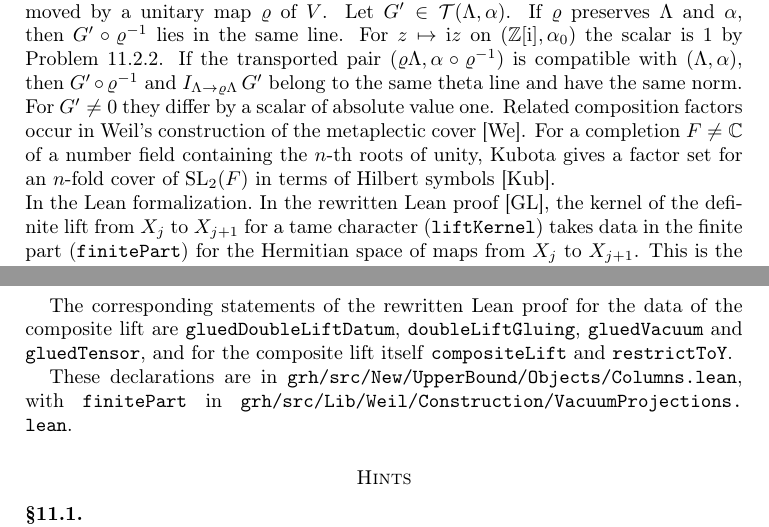
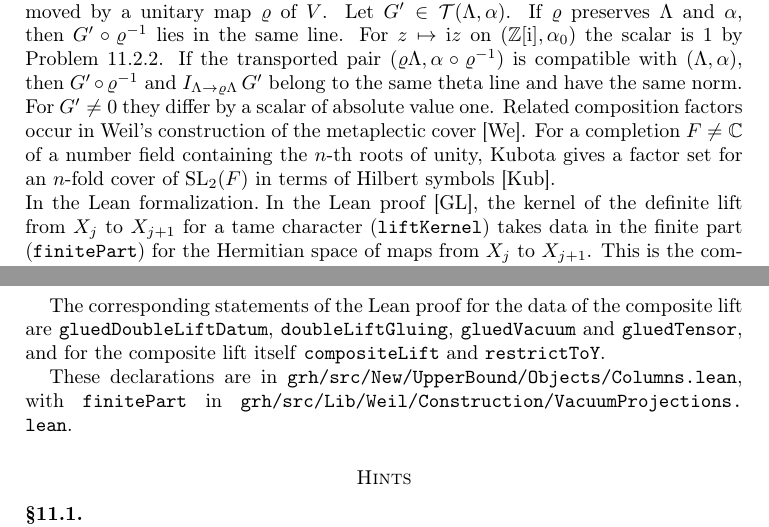
Before and after one commit to ultronozm/grh-workbook, a LaTeX paper (20261125T009500--fock-model-and-theta-intertwiners__workbook.tex): two parts of pages 4 and 5 of 6, joined at a grey line, cut so that both start at the same text. Compiled offline with pdfLaTeX.

Commit message:
Wording: 'the proof' (Ch. The Fock model and theta intertwiners)

```diff
--- a/20261125T009500--fock-model-and-theta-intertwiners__workbook.tex
+++ b/20261125T009500--fock-model-and-theta-intertwiners__workbook.tex
@@ -229,9 +229,9 @@ For the distinct neighbours above, the composition scalar is a fourth root of un
 Constants of the same kind appear when a lattice is moved by a unitary map \(\varrho\) of \(V\).  Let \(G' \in \mathcal{T}(\Lambda,\alpha)\).  If \(\varrho\) preserves \(\Lambda\) and \(\alpha\), then \(G' \circ \varrho^{-1}\) lies in the same line.  For \(z \mapsto \ii z\) on \((\Z[\ii],\alpha_0)\) the scalar is \(1\) by Problem~\ref{pr:G-rot}.  If the transported pair \((\varrho\Lambda,\alpha\circ\varrho^{-1})\) is compatible with \((\Lambda,\alpha)\), then \(G' \circ \varrho^{-1}\) and \(I_{\Lambda \to \varrho\Lambda}\,G'\) belong to the same theta line and have the same norm.  For \(G' \ne 0\) they differ by a scalar of absolute value one.  Related composition factors occur in Weil's construction of the metaplectic cover \cite{We}.  For a completion \(F \ne \C\) of a number field containing the \(n\)-th roots of unity, Kubota gives a factor set for an \(n\)-fold cover of \(\mathrm{SL}_2(F)\) in terms of Hilbert symbols \cite{Kub}.
 
 \paragraph{In the Lean formalization.}
-In the rewritten Lean proof \cite{GL}, the kernel of the definite lift from \(X_j\) to \(X_{j+1}\) for a tame character (\texttt{liftKernel}) takes data in the finite part (\texttt{finitePart}) for the Hermitian space of maps from \(X_j\) to \(X_{j+1}\).  This is the complex span of the finite Heisenberg translates of that space's vacuum.  A translation tuple \(x\) (\texttt{Translations}) consists, for every \(j \in \mathbb{N}\), of a matrix \(x_j\) over the finite adeles of the CM field, with rows indexed by the basis of \(X_{j+1}\) and columns by the basis of \(X_j\).  The value \(\texttt{translateDatum}\,x\,j\) is the translate by \(x_j\) of the integral vacuum of that Hermitian space (Chapter~\ref{c32-chap}, Section~\ref{c32-sec:objects}).
+In the Lean proof \cite{GL}, the kernel of the definite lift from \(X_j\) to \(X_{j+1}\) for a tame character (\texttt{liftKernel}) takes data in the finite part (\texttt{finitePart}) for the Hermitian space of maps from \(X_j\) to \(X_{j+1}\).  This is the complex span of the finite Heisenberg translates of that space's vacuum.  A translation tuple \(x\) (\texttt{Translations}) consists, for every \(j \in \mathbb{N}\), of a matrix \(x_j\) over the finite adeles of the CM field, with rows indexed by the basis of \(X_{j+1}\) and columns by the basis of \(X_j\).  The value \(\texttt{translateDatum}\,x\,j\) is the translate by \(x_j\) of the integral vacuum of that Hermitian space (Chapter~\ref{c32-chap}, Section~\ref{c32-sec:objects}).
 
-The corresponding statements of the rewritten Lean proof for the data of the composite lift are \texttt{gluedDoubleLiftDatum}, \texttt{doubleLiftGluing}, \texttt{gluedVacuum} and \texttt{gluedTensor}, and for the composite lift itself \texttt{compositeLift} and \texttt{restrictToY}.
+The corresponding statements of the Lean proof for the data of the composite lift are \texttt{gluedDoubleLiftDatum}, \texttt{doubleLiftGluing}, \texttt{gluedVacuum} and \texttt{gluedTensor}, and for the composite lift itself \texttt{compositeLift} and \texttt{restrictToY}.
 
 These declarations are in \path{grh/src/New/UpperBound/Objects/Columns.lean}, with \texttt{finitePart} in \path{grh/src/Lib/Weil/Construction/VacuumProjections.lean}.
 
```
